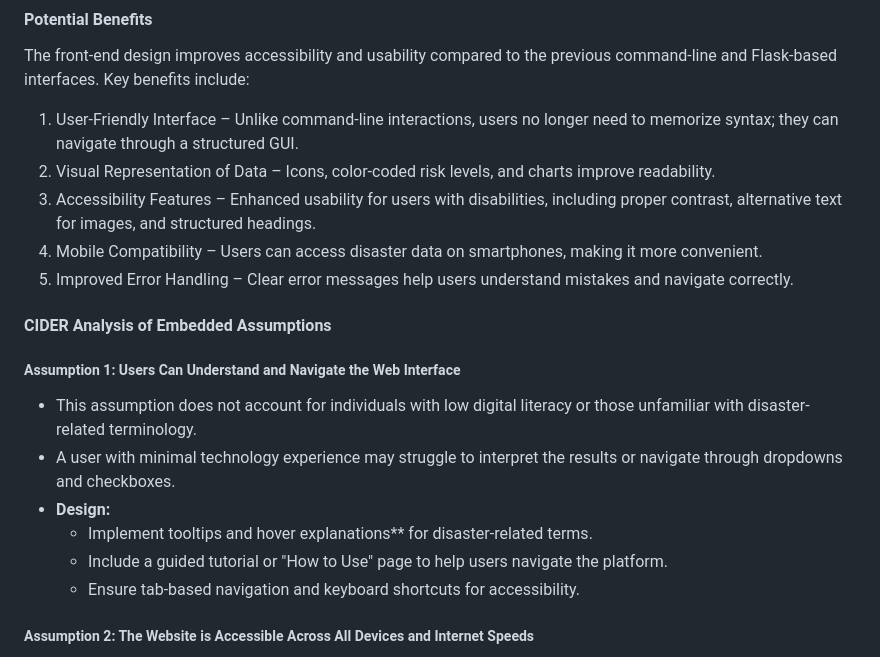
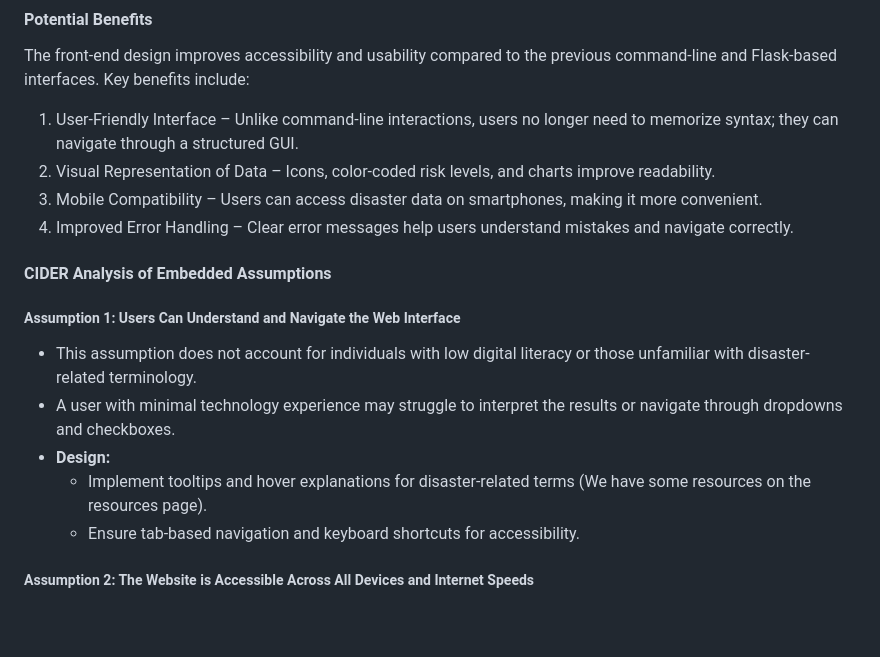
Before and after one commit to dynamiquet/Project-SAND, a Markdown page: user_analysis.md, the part around the change. GitHub-like rendering; blank space fills up the shorter version.

Commit message:
Edited the user_analysis

```diff
--- a/user_analysis.md
+++ b/user_analysis.md
@@ -130,9 +130,8 @@ The front-end design improves accessibility and usability compared to the previo
 
 1. User-Friendly Interface – Unlike command-line interactions, users no longer need to memorize syntax; they can navigate through a structured GUI.
 2. Visual Representation of Data – Icons, color-coded risk levels, and charts improve readability.
-3. Accessibility Features – Enhanced usability for users with disabilities, including proper contrast, alternative text for images, and structured headings.
-4. Mobile Compatibility – Users can access disaster data on smartphones, making it more convenient.
-5. Improved Error Handling – Clear error messages help users understand mistakes and navigate correctly.
+3. Mobile Compatibility – Users can access disaster data on smartphones, making it more convenient.
+4. Improved Error Handling – Clear error messages help users understand mistakes and navigate correctly.
 
 #### **CIDER Analysis of Embedded Assumptions**
 
@@ -140,8 +139,7 @@ The front-end design improves accessibility and usability compared to the previo
 -  This assumption does not account for individuals with low digital literacy or those unfamiliar with disaster-related terminology.
 -  A user with minimal technology experience may struggle to interpret the results or navigate through dropdowns and checkboxes.
 - **Design:**
-  - Implement tooltips and hover explanations** for disaster-related terms.
-  - Include a guided tutorial or "How to Use" page to help users navigate the platform.
+  - Implement tooltips and hover explanations for disaster-related terms (We have some resources on the resources page).
   - Ensure tab-based navigation and keyboard shortcuts for accessibility.
 
 ##### **Assumption 2: The Website is Accessible Across All Devices and Internet Speeds**
```
